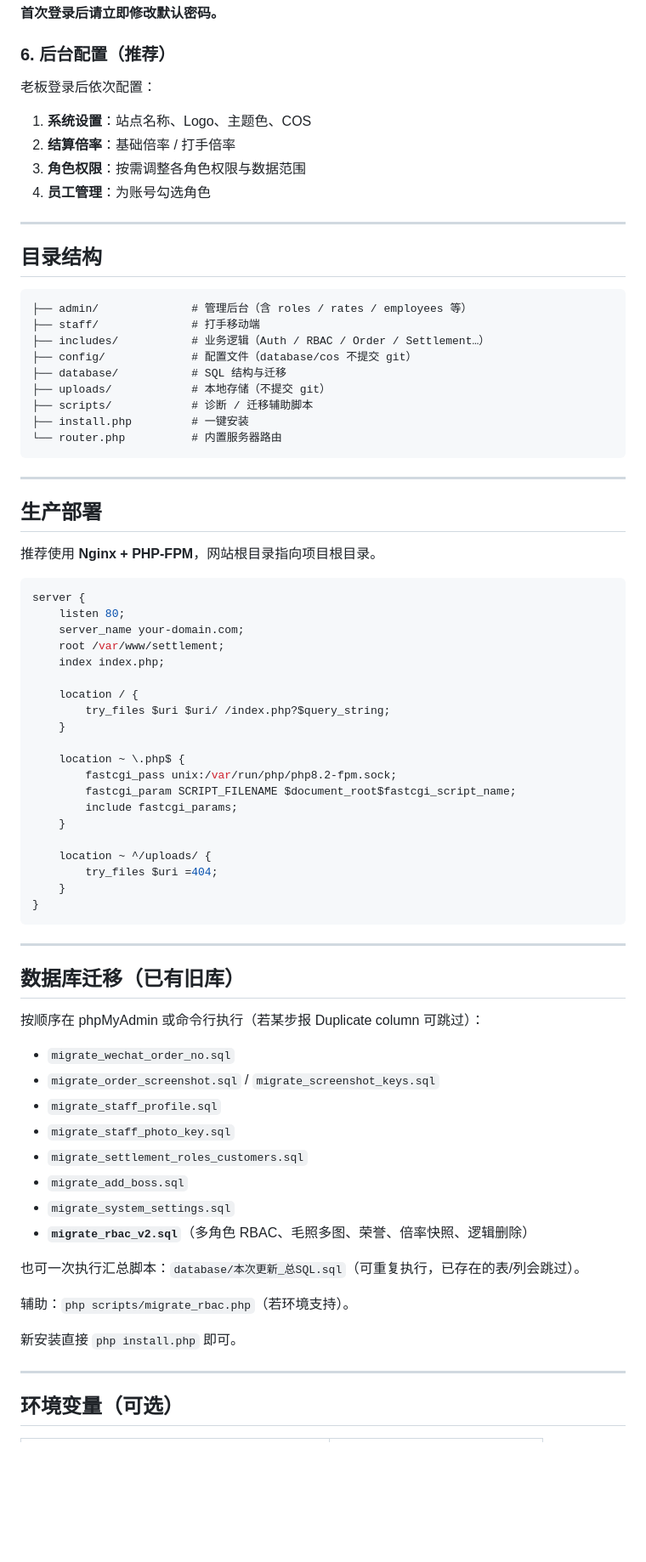
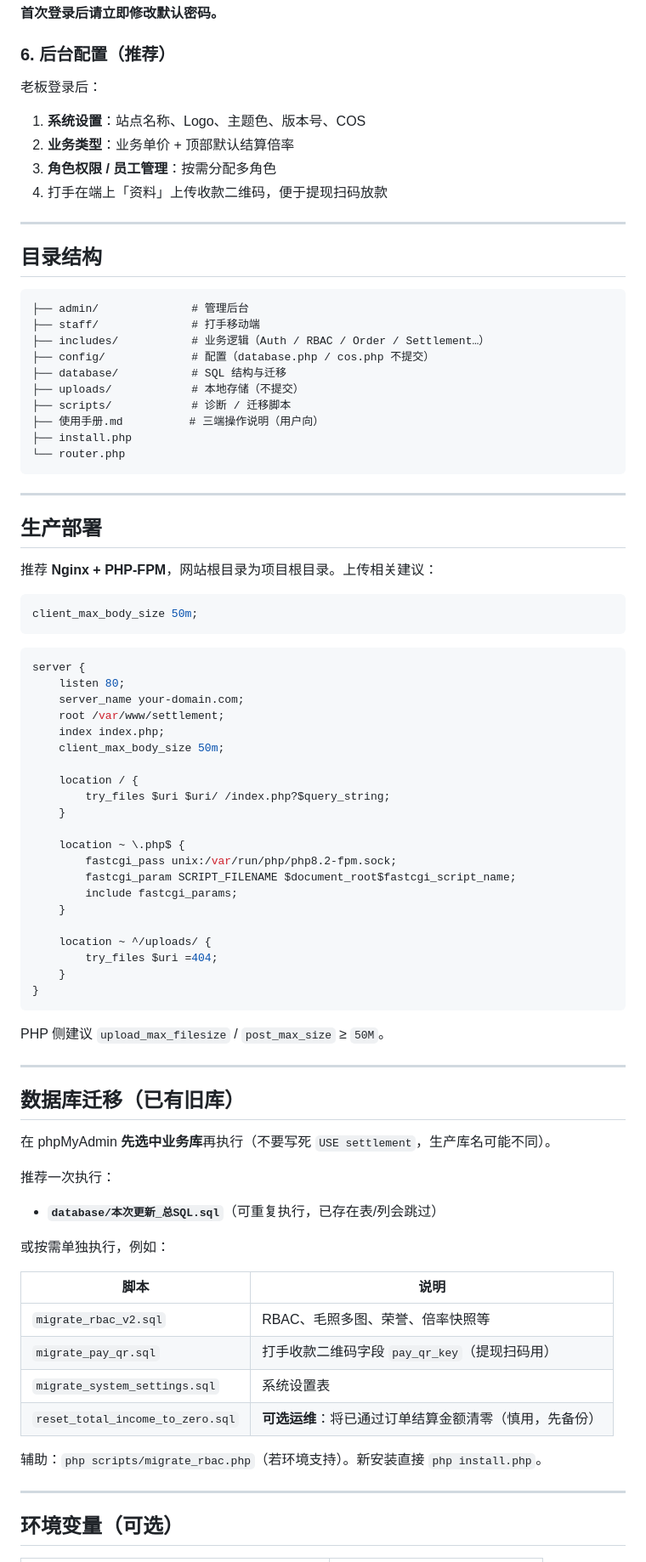
Before and after one commit to guanyisheng/settlement, a Markdown page: README.md, the part around one of its changes. Shown at 85% size. Rendered like a GitHub page; blank space fills up the shorter version.

Commit message:
docs: refresh README for current settlement features

````diff
--- a/README.md
+++ b/README.md
@@ -100,33 +110,38 @@ php -S localhost:8080 router.php
 
 ### 6. 后台配置（推荐）
 
-老板登录后依次配置：
-1. **系统设置**：站点名称、Logo、主题色、COS
-2. **结算倍率**：基础倍率 / 打手倍率
-3. **角色权限**：按需调整各角色权限与数据范围
-4. **员工管理**：为账号勾选角色
+老板登录后：
+1. **系统设置**：站点名称、Logo、主题色、版本号、COS
+2. **业务类型**：业务单价 + 顶部默认结算倍率
+3. **角色权限 / 员工管理**：按需分配多角色
+4. 打手在端上「资料」上传收款二维码，便于提现扫码放款
 
 ---
 
 ## 目录结构
 
 ```
-├── admin/              # 管理后台（含 roles / rates / employees 等）
+├── admin/              # 管理后台
 ├── staff/              # 打手移动端
 ├── includes/           # 业务逻辑（Auth / RBAC / Order / Settlement…）
-├── config/             # 配置文件（database/cos 不提交 git）
+├── config/             # 配置（database.php / cos.php 不提交）
 ├── database/           # SQL 结构与迁移
-├── uploads/            # 本地存储（不提交 git）
-├── scripts/            # 诊断 / 迁移辅助脚本
-├── install.php         # 一键安装
-└── router.php          # 内置服务器路由
+├── uploads/            # 本地存储（不提交）
+├── scripts/            # 诊断 / 迁移脚本
+├── 使用手册.md          # 三端操作说明（用户向）
+├── install.php
+└── router.php
 ```
 
 ---
 
 ## 生产部署
 
-推荐使用 **Nginx + PHP-FPM**，网站根目录指向项目根目录。
+推荐 **Nginx + PHP-FPM**，网站根目录为项目根目录。上传相关建议：
+
+```nginx
+client_max_body_size 50m;
+```
 
 ```nginx
 server {
@@ -134,6 +149,7 @@ server {
     server_name your-domain.com;
     root /var/www/settlement;
     index index.php;
+    client_max_body_size 50m;
 
     location / {
         try_files $uri $uri/ /index.php?$query_string;
@@ -151,26 +167,28 @@ server {
 }
 ```
 
+PHP 侧建议 `upload_max_filesize` / `post_max_size` ≥ `50M`。
+
 ---
 
 ## 数据库迁移（已有旧库）
 
-按顺序在 phpMyAdmin 或命令行执行（若某步报 Duplicate column 可跳过）：
+在 phpMyAdmin **先选中业务库**再执行（不要写死 `USE settlement`，生产库名可能不同）。
 
-- `migrate_wechat_order_no.sql`
-- `migrate_order_screenshot.sql` / `migrate_screenshot_keys.sql`
-- `migrate_staff_profile.sql`
-- `migrate_staff_photo_key.sql`
-- `migrate_settlement_roles_customers.sql`
-- `migrate_add_boss.sql`
-- `migrate_system_settings.sql`
-- **`migrate_rbac_v2.sql`**（多角色 RBAC、毛照多图、荣誉、倍率快照、逻辑删除）
+推荐一次执行：
 
-也可一次执行汇总脚本：`database/本次更新_总SQL.sql`（可重复执行，已存在的表/列会跳过）。
+- **`database/本次更新_总SQL.sql`**（可重复执行，已存在表/列会跳过）
 
-辅助：`php scripts/migrate_rbac.php`（若环境支持）。
+或按需单独执行，例如：
 
-新安装直接 `php install.php` 即可。
+| 脚本 | 说明 |
+|------|------|
+| `migrate_rbac_v2.sql` | RBAC、毛照多图、荣誉、倍率快照等 |
+| `migrate_pay_qr.sql` | 打手收款二维码字段 `pay_qr_key`（提现扫码用） |
+| `migrate_system_settings.sql` | 系统设置表 |
+| `reset_total_income_to_zero.sql` | **可选运维**：将已通过订单结算金额清零（慎用，先备份） |
+
+辅助：`php scripts/migrate_rbac.php`（若环境支持）。新安装直接 `php install.php`。
 
 ---
 
````
Also changed, not shown: other parts of README.md (+36 -25 lines).
